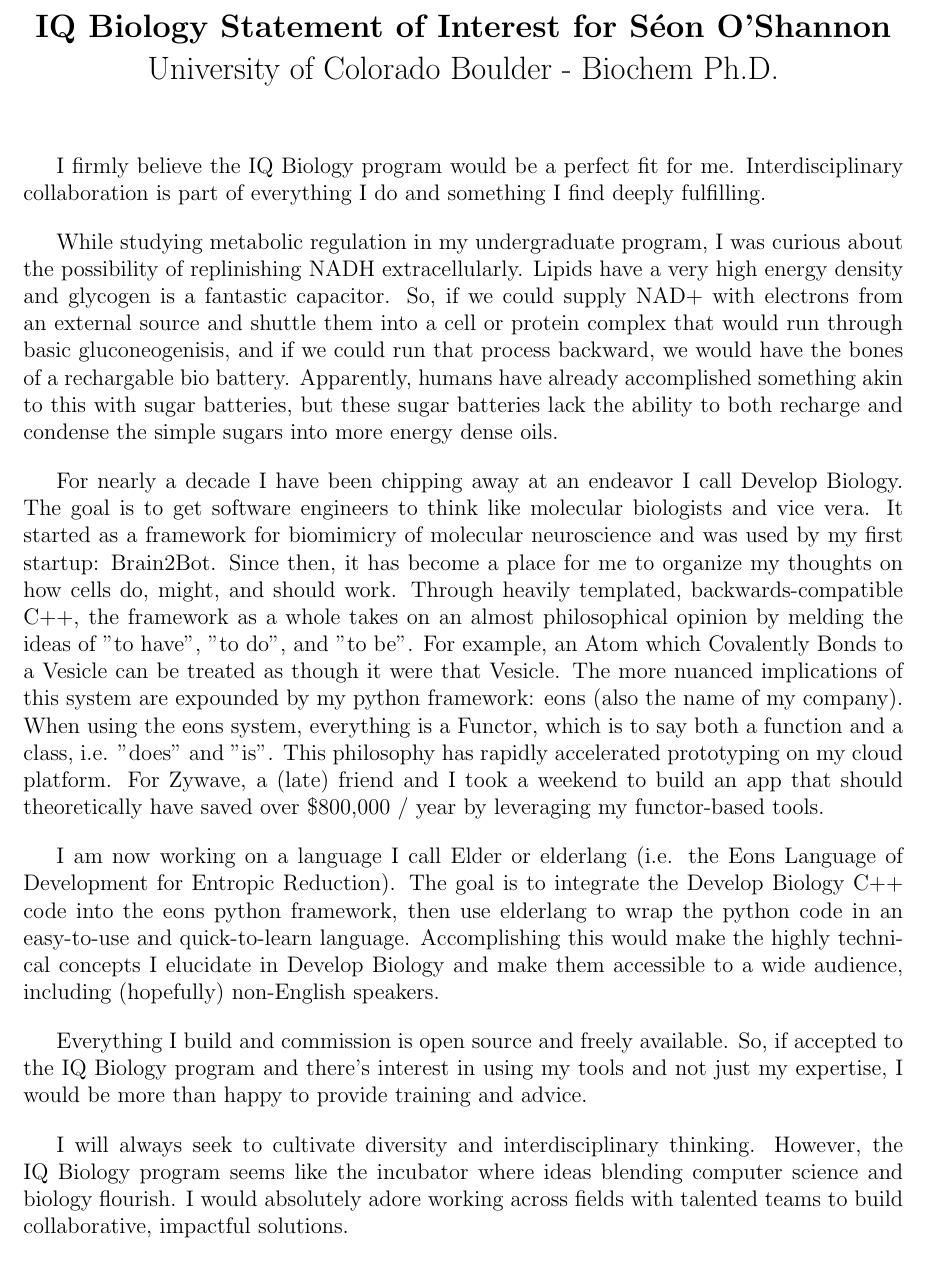
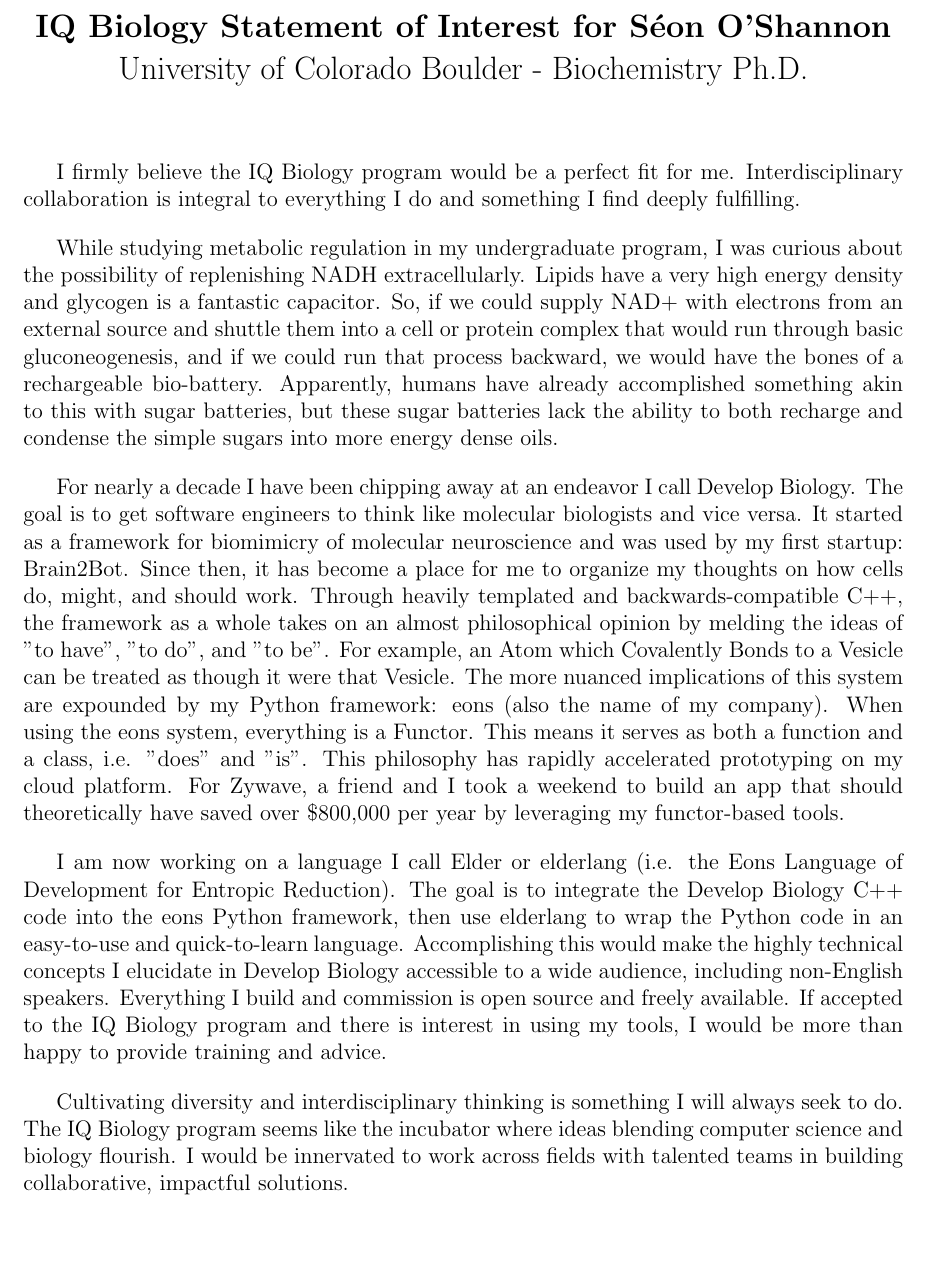
Before and after one commit to eons44/ucb.grad.app, a LaTeX document (iqbiology.interest.statement/iqbiology.interest.statement.tex): part of the page, cut so that both start at the same text. Compiled offline with pdfLaTeX.

Commit message:
touch up with help from Génie and Virginia

```diff
--- a/iqbiology.interest.statement/iqbiology.interest.statement.tex
+++ b/iqbiology.interest.statement/iqbiology.interest.statement.tex
@@ -14,21 +14,19 @@
 
 \begin{center}
     \Large{\textbf{IQ Biology Statement of Interest for Séon O'Shannon}} \\
-    University of Colorado Boulder - Biochem Ph.D.
+    University of Colorado Boulder - Biochemistry Ph.D.
 \end{center}
 
 \vspace{0.5cm}
 
-I firmly believe the IQ Biology program would be a perfect fit for me. Interdisciplinary collaboration is part of everything I do and something I find deeply fulfilling.
+I firmly believe the IQ Biology program would be a perfect fit for me. Interdisciplinary collaboration is integral to everything I do and something I find deeply fulfilling.
 
-While studying metabolic regulation in my undergraduate program, I was curious about the possibility of replinishing NADH extracellularly. Lipids have a very high energy density and glycogen is a fantastic capacitor. So, if we could supply NAD+ with electrons from an external source and shuttle them into a cell or protein complex that would run through basic gluconeogenisis, and if we could run that process backward, we would have the bones of a rechargable bio battery. Apparently, humans have already accomplished something akin to this with sugar batteries, but these sugar batteries lack the ability to both recharge and condense the simple sugars into more energy dense oils.
+While studying metabolic regulation in my undergraduate program, I was curious about the possibility of replenishing NADH extracellularly. Lipids have a very high energy density and glycogen is a fantastic capacitor. So, if we could supply NAD+ with electrons from an external source and shuttle them into a cell or protein complex that would run through basic gluconeogenesis, and if we could run that process backward, we would have the bones of a rechargeable bio-battery. Apparently, humans have already accomplished something akin to this with sugar batteries, but these sugar batteries lack the ability to both recharge and condense the simple sugars into more energy dense oils.
 
-For nearly a decade I have been chipping away at an endeavor I call Develop Biology. The goal is to get software engineers to think like molecular biologists and vice vera. It started as a framework for biomimicry of molecular neuroscience and was used by my first startup: Brain2Bot. Since then, it has become a place for me to organize my thoughts on how cells do, might, and should work. Through heavily templated, backwards-compatible C++, the framework as a whole takes on an almost philosophical opinion by melding the ideas of "to have", "to do", and "to be". For example, an Atom which Covalently Bonds to a Vesicle can be treated as though it were that Vesicle. The more nuanced implications of this system are expounded by my python framework: eons (also the name of my company). When using the eons system, everything is a Functor, which is to say both a function and a class, i.e. "does" and "is". This philosophy has rapidly accelerated prototyping on my cloud platform. For Zywave, a (late) friend and I took a weekend to build an app that should theoretically have saved over \$800,000 / year by leveraging my functor-based tools.
+For nearly a decade I have been chipping away at an endeavor I call Develop Biology. The goal is to get software engineers to think like molecular biologists and vice versa. It started as a framework for biomimicry of molecular neuroscience and was used by my first startup: Brain2Bot. Since then, it has become a place for me to organize my thoughts on how cells do, might, and should work. Through heavily templated and backwards-compatible C++, the framework as a whole takes on an almost philosophical opinion by melding the ideas of "to have", "to do", and "to be". For example, an Atom which Covalently Bonds to a Vesicle can be treated as though it were that Vesicle. The more nuanced implications of this system are expounded by my Python framework: eons (also the name of my company). When using the eons system, everything is a Functor. This means it serves as both a function and a class, i.e. "does" and "is". This philosophy has rapidly accelerated prototyping on my cloud platform. For Zywave, a friend and I took a weekend to build an app that should theoretically have saved over \$800,000 per year by leveraging my functor-based tools.
 
-I am now working on a language I call Elder or elderlang (i.e. the Eons Language of Development for Entropic Reduction). The goal is to integrate the Develop Biology C++ code into the eons python framework, then use elderlang to wrap the python code in an easy-to-use and quick-to-learn language. Accomplishing this would make the highly technical concepts I elucidate in Develop Biology and make them accessible to a wide audience, including (hopefully) non-English speakers.
+I am now working on a language I call Elder or elderlang (i.e. the Eons Language of Development for Entropic Reduction). The goal is to integrate the Develop Biology C++ code into the eons Python framework, then use elderlang to wrap the Python code in an easy-to-use and quick-to-learn language. Accomplishing this would make the highly technical concepts I elucidate in Develop Biology accessible to a wide audience, including non-English speakers. Everything I build and commission is open source and freely available. If accepted to the IQ Biology program and there is interest in using my tools, I would be more than happy to provide training and advice.
 
-Everything I build and commission is open source and freely available. So, if accepted to the IQ Biology program and there's interest in using my tools and not just my expertise, I would be more than happy to provide training and advice.
-
-I will always seek to cultivate diversity and interdisciplinary thinking. However, the IQ Biology program seems like the incubator where ideas blending computer science and biology flourish. I would absolutely adore working across fields with talented teams to build collaborative, impactful solutions.
+Cultivating diversity and interdisciplinary thinking is something I will always seek to do. The IQ Biology program seems like the incubator where ideas blending computer science and biology flourish. I would be innervated to work across fields with talented teams in building collaborative, impactful solutions.
 
 \end{document}
```
Also changed, not shown: diversity.statement/diversity.statement.draft.md (+1 -1 lines), diversity.statement/diversity.statement.tex (+2 -2 lines), iqbiology.interest.statement/iqbiology.interest.statement.draft.md (+5 -7 lines), personal.statement/personal.statement.tex (+1 -1 lines), diversity.statement/diversity.statement.pdf, iqbiology.interest.statement/iqbiology.interest.statement.pdf, personal.statement/personal.statement.pdf.
